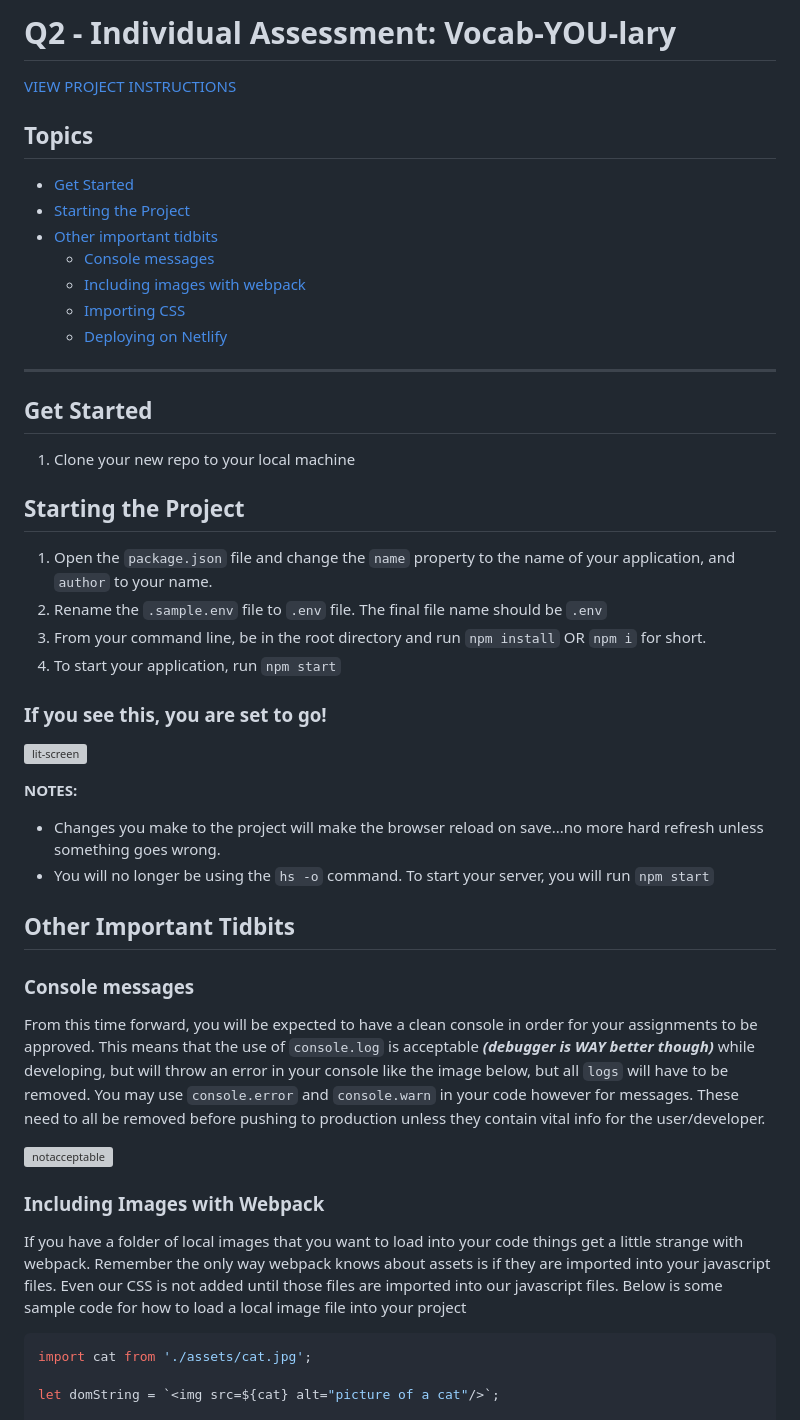
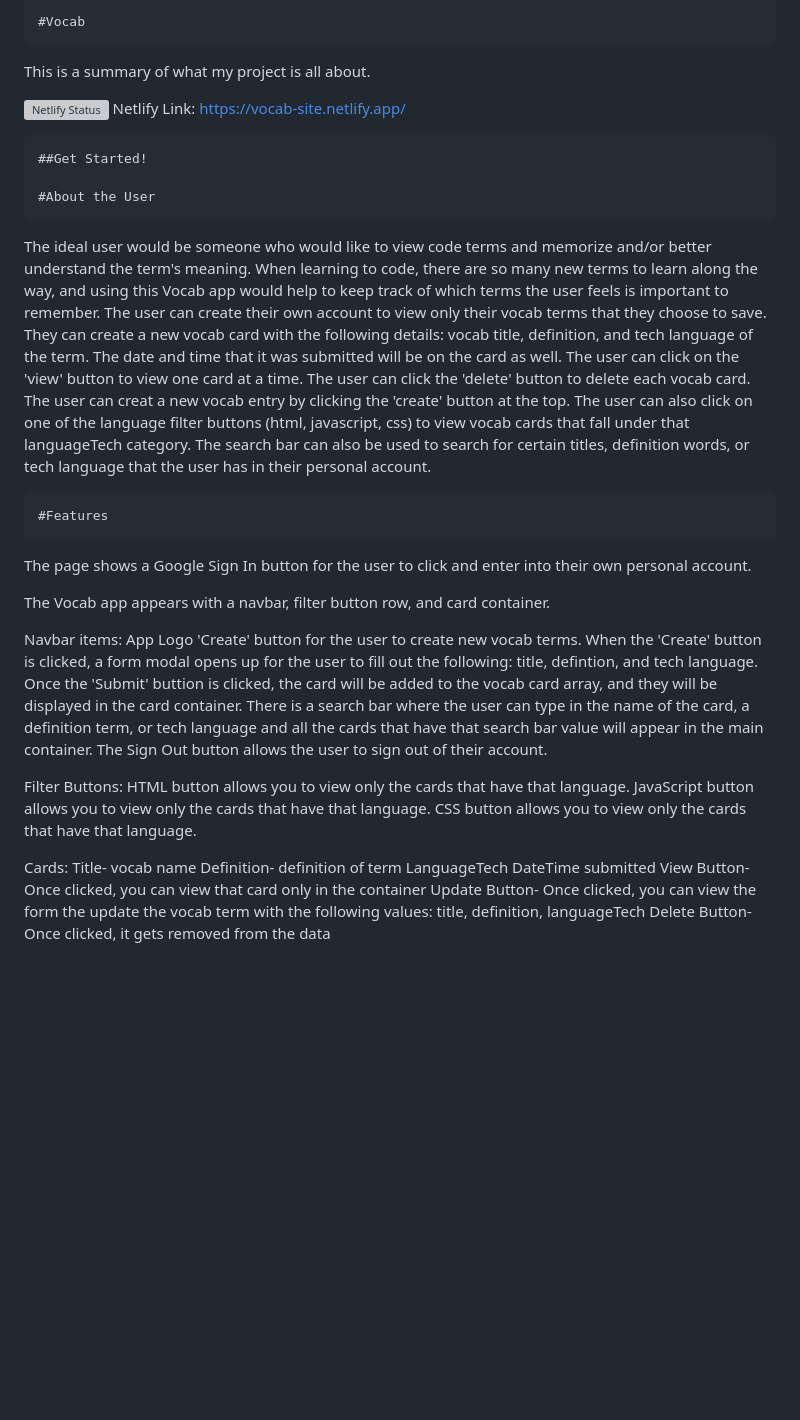
Before and after one commit to GitEbachS/INDIVIDUAL-ASSESSMENT-vocab-YOU-lary, a Markdown page: README.md, the part around the change printed below. Rendered like a GitHub page; blank space fills up the shorter version; grey boxes are pictures that could not be loaded.

````diff
--- a/README.md
+++ b/README.md
@@ -1,45 +1,43 @@
-# Q2 - Individual Assessment: Vocab-YOU-lary
+    #Vocab
 
-[VIEW PROJECT INSTRUCTIONS](./PROJECT_INSTRUCTIONS.MD)
+This is a summary of what my project is all about.
 
-## Topics
-- [Get Started](#get-started)
-- [Starting the Project](#starting-the-project)
-- [Other important tidbits](#other-important-tidbits)
-    - [Console messages](#console-messages)
-    - [Including images with webpack](#including-images-with-webpack)
-    - [Importing CSS](#importing-cssscss)
-    - [Deploying on Netlify](#deploying-on-netlify)
-___
 
-## Get Started
+[![Netlify Status](https://api.netlify.com/api/v1/badges/82ae5ff2-2cbc-4dd7-999a-798d472ce490/deploy-status)](https://app.netlify.com/sites/vocab-site/deploys)
+Netlify Link: https://vocab-site.netlify.app/
 
-1. Clone your new repo to your local machine
+    ##Get Started!
 
-## Starting the Project
-1. Open the `package.json` file and change the `name` property to the name of your application, and `author` to  your name.
-1. Rename the `.sample.env` file to `.env` file. The final file name should be `.env`
-1. From your command line, be in the root directory and run `npm install` OR `npm i` for short.
-1. To start your application, run `npm start`
+    #About the User
+The ideal user would be someone who would like to view code terms and memorize and/or better understand the term's meaning. When learning to code, there are so many new terms to learn along the way, and using this Vocab app would help to keep track of which terms the user feels is important to remember.
+The user can create their own account to view only their vocab terms that they choose to save. They can create a new vocab card with the following details: vocab title, definition, and tech language of the term. The date and time that it was submitted will be on the card as well.
+The user can click on the 'view' button to view one card at a time. The user can click the 'delete' button to delete each vocab card. The user can creat a new vocab entry by clicking the 'create' button at the top. The user can also click on one of the language filter buttons (html, javascript, css) to view vocab cards that fall under that languageTech category.
+The search bar can also be used to search for certain titles, definition words, or tech language that the user has in their personal account.
 
-### If you see this, you are set to go!
-![lit-screen](https://user-images.githubusercontent.com/29741570/190486162-27e9032d-266f-4962-a85c-fc40c58f33db.png)
+    #Features
+The page shows a Google Sign In button for the user to click and enter into their own personal account.
 
-**NOTES:**
-- Changes you make to the project will make the browser reload on save...no more hard refresh unless something goes wrong.
-- You will no longer be using the `hs -o` command. To start your server, you will run `npm start`
+The Vocab app appears with a navbar, filter button row, and card container.
 
-## Other Important Tidbits
-### Console messages
-From this time forward, you will be expected to have a clean console in order for your assignments to be approved. This means that the use of `console.log` is acceptable **_(debugger is WAY better though)_** while developing, but will throw an error in your console like the image below, but all `logs` will have to be removed. You may use `console.error` and `console.warn` in your code however for messages. These need to all be removed before pushing to production unless they contain vital info for the user/developer.
+Navbar items:
+App Logo
+'Create' button for the user to create new vocab terms. When the 'Create' button is clicked, a form modal opens up for the user to fill out the following: title, defintion, and tech language. Once the 'Submit' buttion is clicked, the card will be added to the vocab card array, and they will be displayed in the card container.
+There is a search bar where the user can type in the name of the card, a definition term, or tech language and all the cards that have that search bar value will appear in the main container.
+The Sign Out button allows the user to sign out of their account.
 
-![notacceptable](https://user-images.githubusercontent.com/29741570/190486163-3dd8640f-5dda-4f73-9436-6020fc9e00c4.png)
+Filter Buttons:
+HTML button allows you to view only the cards that have that language.
+JavaScript button allows you to view only the cards that have that language.
+CSS button allows you to view only the cards that have that language.
 
-### Including Images with Webpack
-If you have a folder of local images that you want to load into your code things get a little strange with webpack.  Remember the only way webpack knows about assets is if they are imported into your javascript files.  Even our CSS is not added until those files are imported into our javascript files.  Below is some sample code for how to load a local image file into your project
+Cards:
+Title- vocab name
+Definition- definition of term
+LanguageTech
+DateTime submitted
+View Button- Once clicked, you can view that card only in the container
+Update Button- Once clicked, you can view the form the update the vocab term with the following values: title, definition, languageTech
+Delete Button- Once clicked, it gets removed from the data
 
-```js
-import cat from './assets/cat.jpg';
 
-let domString = `<img src=${cat} alt="picture of a cat"/>`;
 
````
Also changed, not shown: other parts of README.md (+12 -29 lines).
